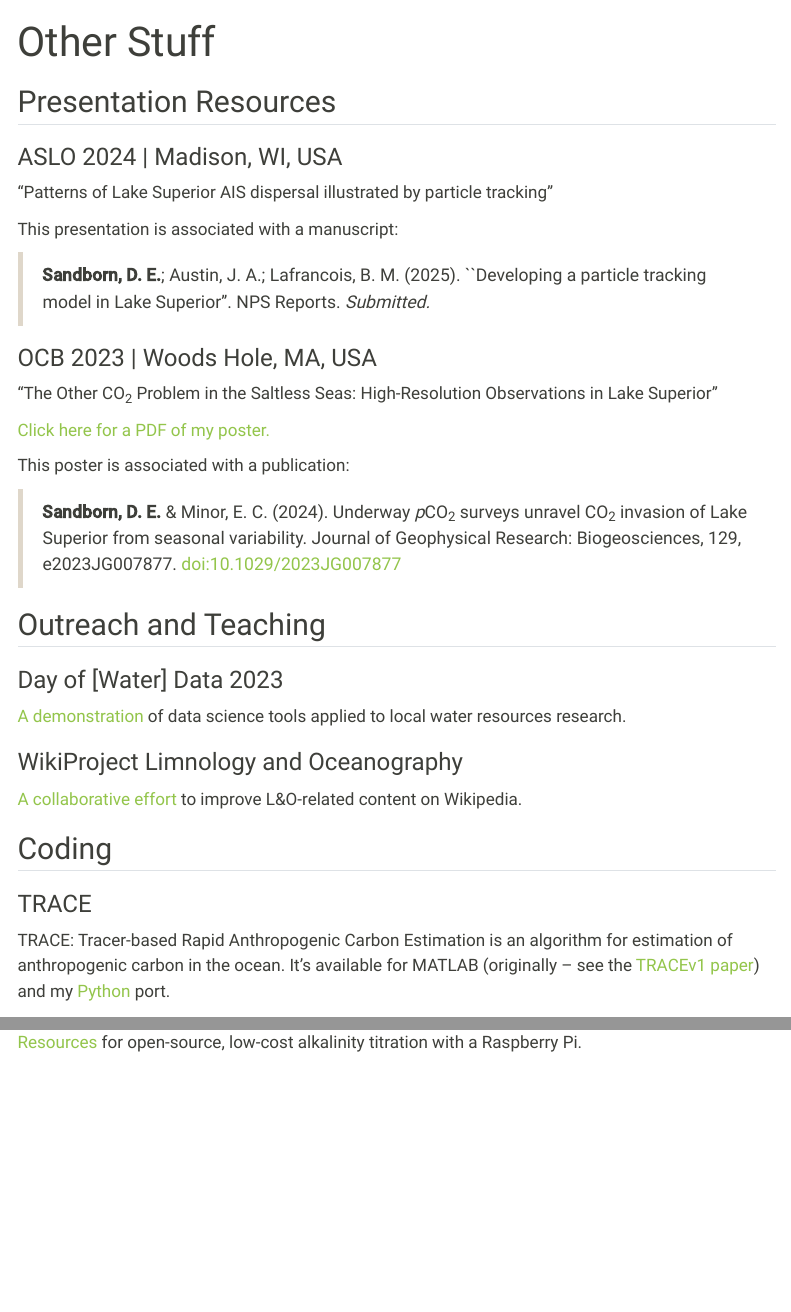
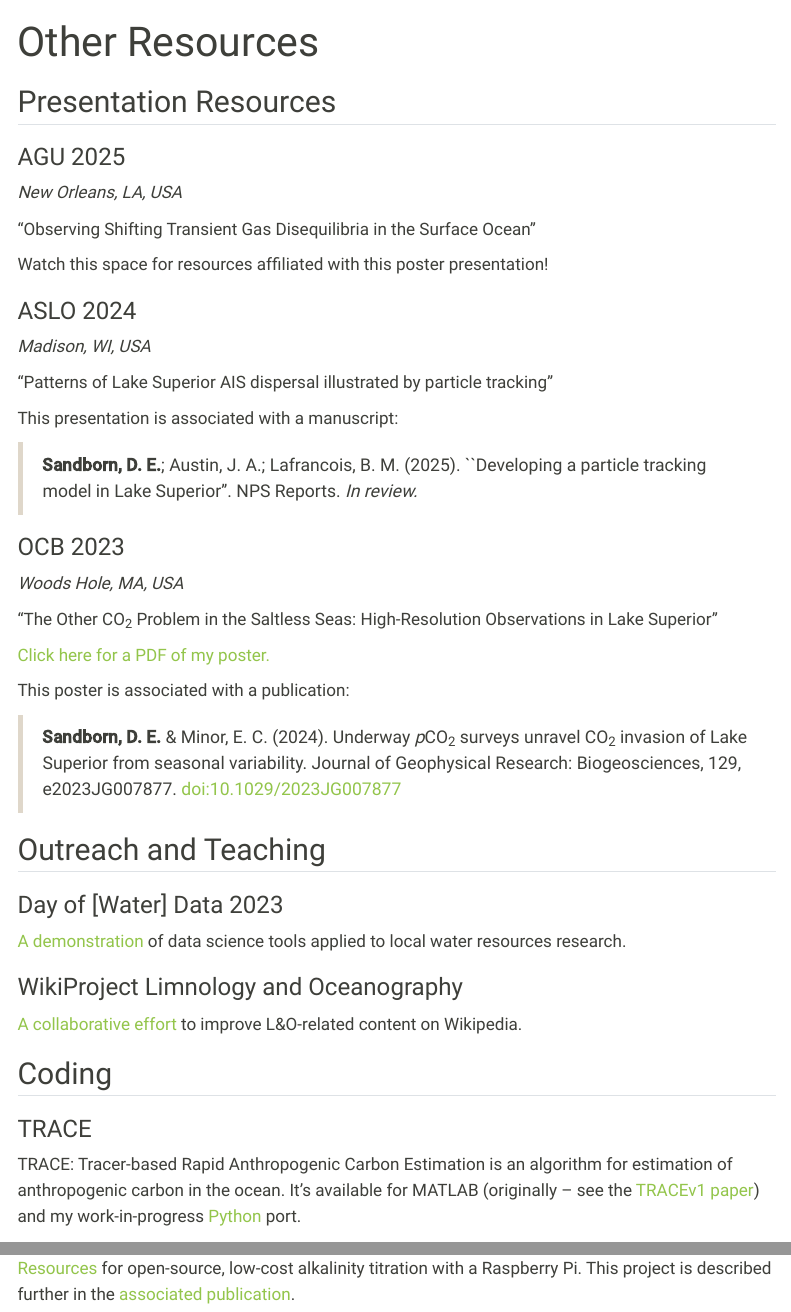
Before and after one commit to d-sandborn/d-sandborn.github.io, a Quarto document (other.qmd): the page in a window 1100 px wide, from its top, and a second part further down, joined at a grey line. Rendered offline with R 4.5, knitr and Pandoc in place of Quarto, with nearby package versions; menus at the side of the page are left out.

Commit message:
New pubs

```diff
--- a/_quarto.yml
+++ b/_quarto.yml
@@ -6,7 +6,7 @@ website:
   title: "Daniel E. Sandborn"
   navbar:
     right:
-      - href: about.qmd
+      - href: index.qmd
         text: About
       - href: publications.qmd
         text: Publications & Projects
@@ -19,7 +19,9 @@ website:
 
 format:
   html:
-    theme: sandstone
+    theme:
+      light: sandstone
+      dark: darkly
     css: styles.css
     toc: true
     font-family: serif
--- a/other.qmd
+++ b/other.qmd
@@ -1,18 +1,30 @@
 ---
-title: "Other Stuff"
+title: "Other Resources"
 editor: visual
 ---
 ## Presentation Resources
 
-### ASLO 2024 | Madison, WI, USA
+### AGU 2025
+
+*New Orleans, LA, USA*
+
+"Observing Shifting Transient Gas Disequilibria in the Surface Ocean"
+
+Watch this space for resources affiliated with this poster presentation!
+
+### ASLO 2024
+
+*Madison, WI, USA*
 
 "Patterns of Lake Superior AIS dispersal illustrated by particle tracking"
 
 This presentation is associated with a manuscript:
 
-> **Sandborn, D. E.**; Austin, J. A.; Lafrancois, B. M. (2025). ``Developing a particle tracking model in Lake Superior''. NPS Reports. *Submitted.*
+> **Sandborn, D. E.**; Austin, J. A.; Lafrancois, B. M. (2025). ``Developing a particle tracking model in Lake Superior''. NPS Reports. *In review.*
 
-### OCB 2023 | Woods Hole, MA, USA
+### OCB 2023
+
+*Woods Hole, MA, USA*
 
 "The Other CO<sub>2</sub> Problem in the Saltless Seas: High-Resolution Observations in Lake Superior"
 
@@ -36,8 +48,8 @@ This poster is associated with a publication:
 
 ### TRACE
 
-TRACE: Tracer-based Rapid Anthropogenic Carbon Estimation is an algorithm for estimation of anthropogenic carbon in the ocean. It's available for MATLAB (originally -- see the [TRACEv1 paper](https://essd.copernicus.org/preprints/essd-2024-560/)) and my [Python](https://github.com/d-sandborn/pyTRACE) port.
+TRACE: Tracer-based Rapid Anthropogenic Carbon Estimation is an algorithm for estimation of anthropogenic carbon in the ocean. It's available for MATLAB (originally -- see the [TRACEv1 paper](https://doi.org/10.5194/essd-17-3073-2025)) and my work-in-progress [Python](https://github.com/d-sandborn/pyTRACE) port.
 
 ### RPi-Alkalinity
 
-[Resources](https://github.com/d-sandborn/RPi-Alkalinity) for open-source, low-cost alkalinity titration with a Raspberry Pi.
+[Resources](https://github.com/d-sandborn/RPi-Alkalinity) for open-source, low-cost alkalinity titration with a Raspberry Pi. This project is described further in the [associated publication](https://aslopubs.onlinelibrary.wiley.com/doi/abs/10.1002/lom3.10549).
```
Also changed, not shown: index.qmd (+6 -3 lines), publications.qmd (+3 -4 lines), CV_Sandborn.pdf, docs/search.json, 14 other files.
